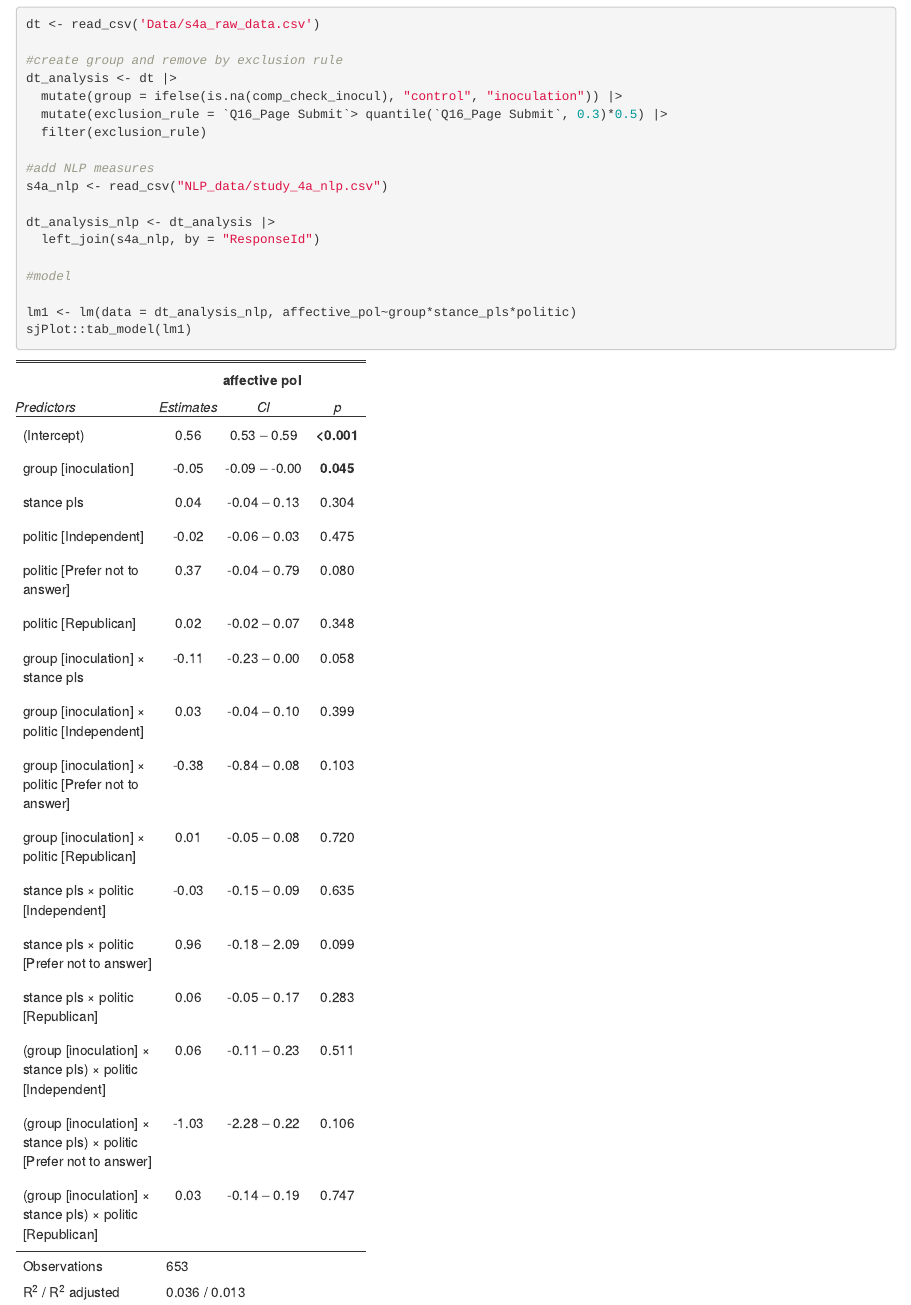
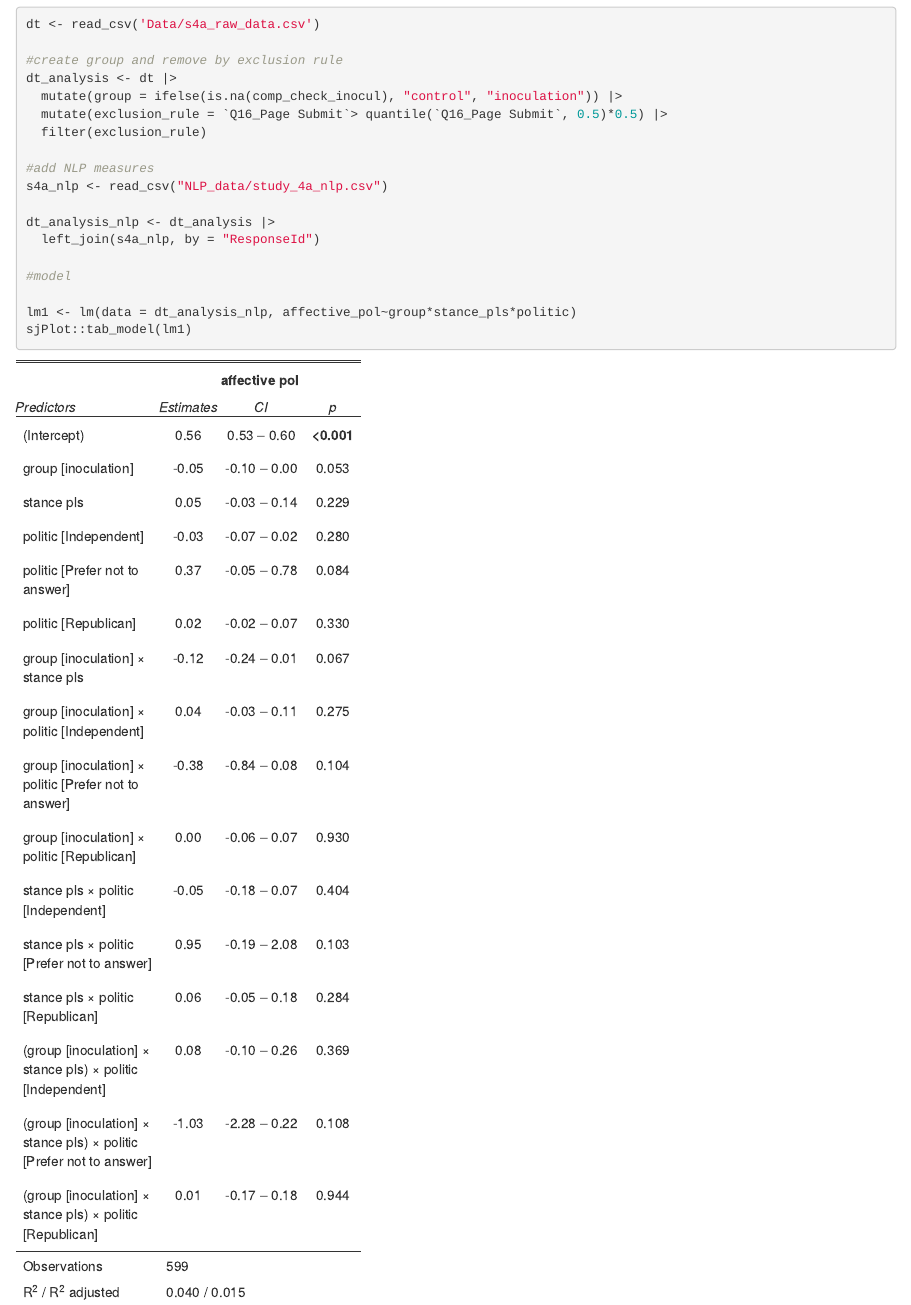
Before and after one commit to fintans-123/Inoculation_polarisation, an R Markdown document (Study_4/study_4a.Rmd): the page in a window 1100 px wide, from 370 px down. The pictures show the output file Study_4/study_4a.html that the author committed with the source, opened offline.

Commit message:
50% exclusion rule in S4a

```diff
--- a/Study_4/study_4a.Rmd
+++ b/Study_4/study_4a.Rmd
@@ -13,7 +13,7 @@ dt <- read_csv('Data/s4a_raw_data.csv')
 #create group and remove by exclusion rule
 dt_analysis <- dt |>
   mutate(group = ifelse(is.na(comp_check_inocul), "control", "inoculation")) |>
-  mutate(exclusion_rule = `Q16_Page Submit`> quantile(`Q16_Page Submit`, 0.3)*0.5) |>
+  mutate(exclusion_rule = `Q16_Page Submit`> quantile(`Q16_Page Submit`, 0.5)*0.5) |>
   filter(exclusion_rule)
 
 #add NLP measures
```
Also changed, not shown: Study_4/study_4a.html.
